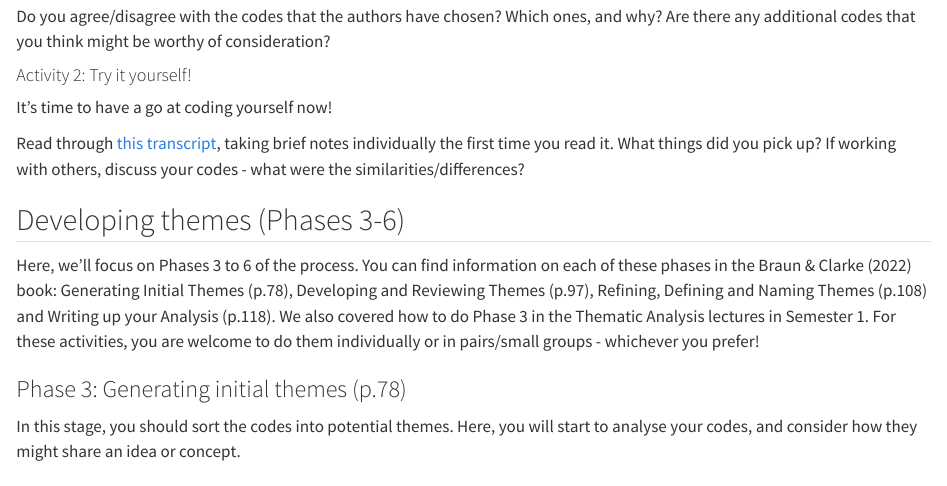
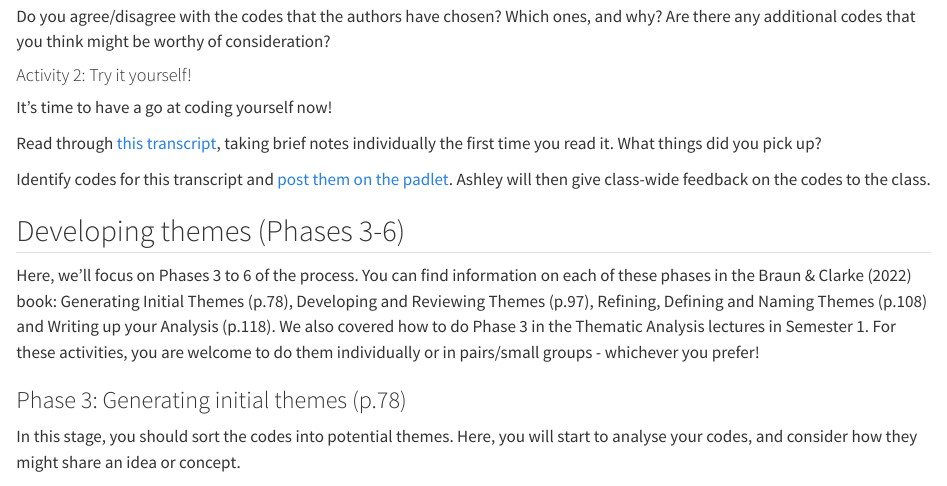
Before and after one commit to AshleyERobertson/RM2_ODL_quali_book_v4, a Quarto document (08_Data_analysis.qmd): the page in a window 1100 px wide, from 2600 px down. Rendered offline with R 4.5, knitr and Pandoc in place of Quarto, with nearby package versions.

Commit message:
Adding padlet link to chapter 8

```diff
--- a/08_Data_analysis.qmd
+++ b/08_Data_analysis.qmd
@@ -70,7 +70,9 @@ Do you agree/disagree with the codes that the authors have chosen? Which ones, a
 
 It's time to have a go at coding yourself now!
 
-Read through [this transcript](https://gla-my.sharepoint.com/:w:/g/personal/ashley_robertson_glasgow_ac_uk/ERHhgbPHADBJuJHk7e2yMtYBb1ddJMCTckAvoXpXB0UYFA?e=UFwJqE){target="_blank"}, taking brief notes individually the first time you read it. What things did you pick up? If working with others, discuss your codes  - what were the similarities/differences?
+Read through [this transcript](https://gla-my.sharepoint.com/:w:/g/personal/ashley_robertson_glasgow_ac_uk/ERHhgbPHADBJuJHk7e2yMtYBb1ddJMCTckAvoXpXB0UYFA?e=UFwJqE){target="_blank"}, taking brief notes individually the first time you read it. What things did you pick up?
+
+Identify codes for this transcript and [post them on the padlet](https://padlet.com/ashleyrobertson3/coding-activity-for-rm2-odl-76lzunt0l2p5x0ma){target="_blank"}. Ashley will then give class-wide feedback on the codes to the class.
 
 ## Developing themes (Phases 3-6)
 
```
Also changed, not shown: docs/search.json, 4 other files.
